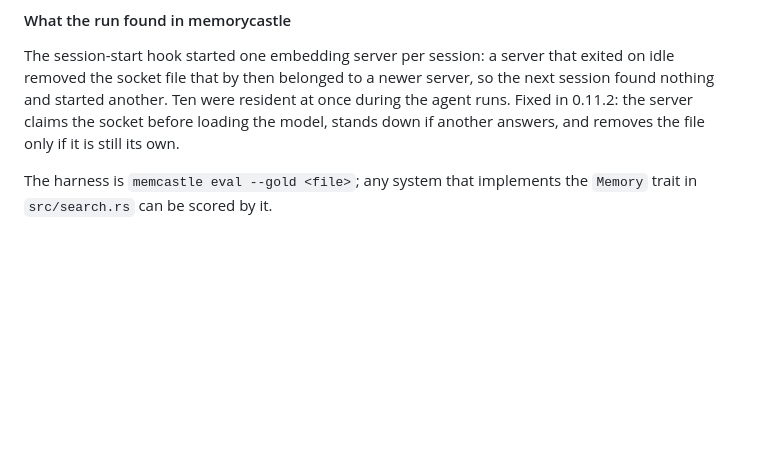
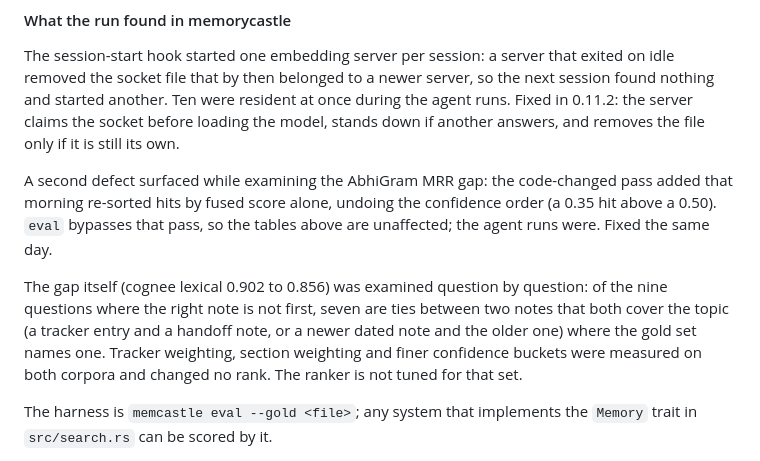
Before and after one commit to abhksinha/MemoryCastle, a Markdown page: docs/BENCHMARKS.md, the part around the change. Rendered like a GitHub page; blank space fills up the shorter version.

Commit message:
docs: ordering fix and the tie analysis in the benchmark write-up

```diff
--- a/docs/BENCHMARKS.md
+++ b/docs/BENCHMARKS.md
@@ -234,6 +234,20 @@ were resident at once during the agent runs. Fixed in 0.11.2: the server
 claims the socket before loading the model, stands down if another answers,
 and removes the file only if it is still its own.
 
+A second defect surfaced while examining the AbhiGram MRR gap: the
+code-changed pass added that morning re-sorted hits by fused score alone,
+undoing the confidence order (a 0.35 hit above a 0.50). `eval` bypasses
+that pass, so the tables above are unaffected; the agent runs were. Fixed
+the same day.
+
+The gap itself (cognee lexical 0.902 to 0.856) was examined question by
+question: of the nine questions where the right note is not first, seven
+are ties between two notes that both cover the topic (a tracker entry and
+a handoff note, or a newer dated note and the older one) where the gold
+set names one. Tracker weighting, section weighting and finer confidence
+buckets were measured on both corpora and changed no rank. The ranker is
+not tuned for that set.
+
 The harness is `memcastle eval --gold <file>`; any system that implements
 the `Memory` trait in `src/search.rs` can be scored by it.
 
```
